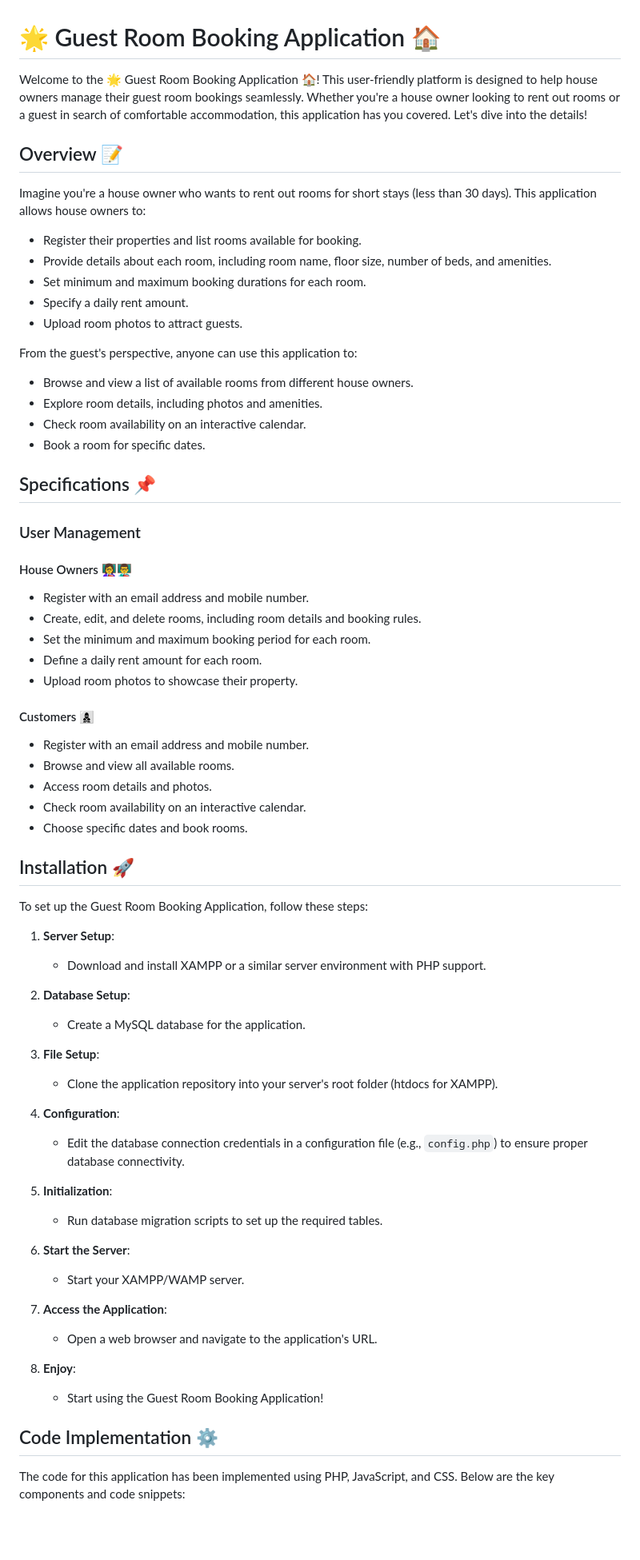
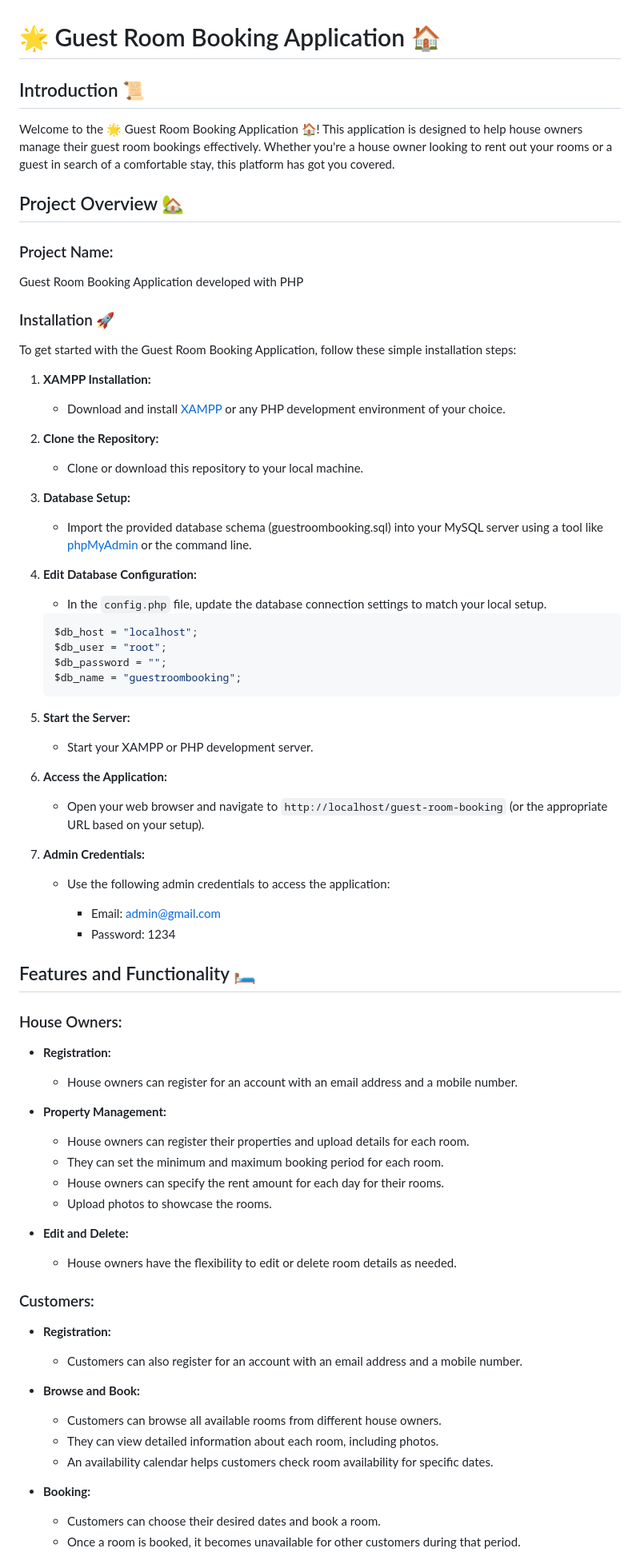
Before and after one commit to Keerthi0002/Guest_Room_Booking_Application, a Markdown page: README.md, the part around one of its changes. Shown at 80% size. GitHub-like rendering; blank space fills up the shorter version.

````diff
--- a/README.md
+++ b/README.md
@@ -1,71 +1,74 @@
 # 🌟 Guest Room Booking Application 🏠
 
-Welcome to the 🌟 Guest Room Booking Application 🏠! This user-friendly platform is designed to help house owners manage their guest room bookings seamlessly. Whether you're a house owner looking to rent out rooms or a guest in search of comfortable accommodation, this application has you covered. Let's dive into the details!
+## Introduction 📜
 
-## Overview 📝
+Welcome to the 🌟 Guest Room Booking Application 🏠! This application is designed to help house owners manage their guest room bookings effectively. Whether you're a house owner looking to rent out your rooms or a guest in search of a comfortable stay, this platform has got you covered.
 
-Imagine you're a house owner who wants to rent out rooms for short stays (less than 30 days). This application allows house owners to:
+## Project Overview 🏡
 
-- Register their properties and list rooms available for booking.
-- Provide details about each room, including room name, floor size, number of beds, and amenities.
-- Set minimum and maximum booking durations for each room.
-- Specify a daily rent amount.
-- Upload room photos to attract guests.
+### Project Name:
+Guest Room Booking Application developed with PHP
 
-From the guest's perspective, anyone can use this application to:
+### Installation 🚀
 
-- Browse and view a list of available rooms from different house owners.
-- Explore room details, including photos and amenities.
-- Check room availability on an interactive calendar.
-- Book a room for specific dates.
+To get started with the Guest Room Booking Application, follow these simple installation steps:
 
-## Specifications 📌
+1. **XAMPP Installation:**
+   - Download and install [XAMPP](https://www.apachefriends.org/index.html) or any PHP development environment of your choice.
 
-### User Management
+2. **Clone the Repository:**
+   - Clone or download this repository to your local machine.
 
-#### House Owners 👩‍🏫👨‍🏫
-- Register with an email address and mobile number.
-- Create, edit, and delete rooms, including room details and booking rules.
-- Set the minimum and maximum booking period for each room.
-- Define a daily rent amount for each room.
-- Upload room photos to showcase their property.
+3. **Database Setup:**
+   - Import the provided database schema (guestroombooking.sql) into your MySQL server using a tool like [phpMyAdmin](https://www.phpmyadmin.net/) or the command line.
 
-#### Customers 👩‍👦‍👦
-- Register with an email address and mobile number.
-- Browse and view all available rooms.
-- Access room details and photos.
-- Check room availability on an interactive calendar.
-- Choose specific dates and book rooms.
+4. **Edit Database Configuration:**
+   - In the `config.php` file, update the database connection settings to match your local setup.
 
-## Installation 🚀
+   ```php
+   $db_host = "localhost";
+   $db_user = "root";
+   $db_password = "";
+   $db_name = "guestroombooking";
+   ```
 
-To set up the Guest Room Booking Application, follow these steps:
+5. **Start the Server:**
+   - Start your XAMPP or PHP development server.
 
-1. **Server Setup**:
-   - Download and install XAMPP or a similar server environment with PHP support.
+6. **Access the Application:**
+   - Open your web browser and navigate to `http://localhost/guest-room-booking` (or the appropriate URL based on your setup).
 
-2. **Database Setup**:
-   - Create a MySQL database for the application.
+7. **Admin Credentials:**
+   - Use the following admin credentials to access the application:
 
-3. **File Setup**:
-   - Clone the application repository into your server's root folder (htdocs for XAMPP).
+      - Email: admin@gmail.com
+      - Password: 1234
 
-4. **Configuration**:
-   - Edit the database connection credentials in a configuration file (e.g., `config.php`) to ensure proper database connectivity.
+## Features and Functionality 🛏️
 
-5. **Initialization**:
-   - Run database migration scripts to set up the required tables.
+### House Owners:
+- **Registration:**
+  - House owners can register for an account with an email address and a mobile number.
 
-6. **Start the Server**:
-   - Start your XAMPP/WAMP server.
+- **Property Management:**
+  - House owners can register their properties and upload details for each room.
+  - They can set the minimum and maximum booking period for each room.
+  - House owners can specify the rent amount for each day for their rooms.
+  - Upload photos to showcase the rooms.
 
-7. **Access the Application**:
-   - Open a web browser and navigate to the application's URL.
+- **Edit and Delete:**
+  - House owners have the flexibility to edit or delete room details as needed.
 
-8. **Enjoy**:
-   - Start using the Guest Room Booking Application!
+### Customers:
+- **Registration:**
+  - Customers can also register for an account with an email address and a mobile number.
 
-## Code Implementation ⚙️
+- **Browse and Book:**
+  - Customers can browse all available rooms from different house owners.
+  - They can view detailed information about each room, including photos.
+  - An availability calendar helps customers check room availability for specific dates.
 
-The code for this application has been implemented using PHP, JavaScript, and CSS. Below are the key components and code snippets:
+- **Booking:**
+  - Customers can choose their desired dates and book a room.
+  - Once a room is booked, it becomes unavailable for other customers during that period.
 
````
Also changed, not shown: other parts of README.md (+3 -13 lines).
